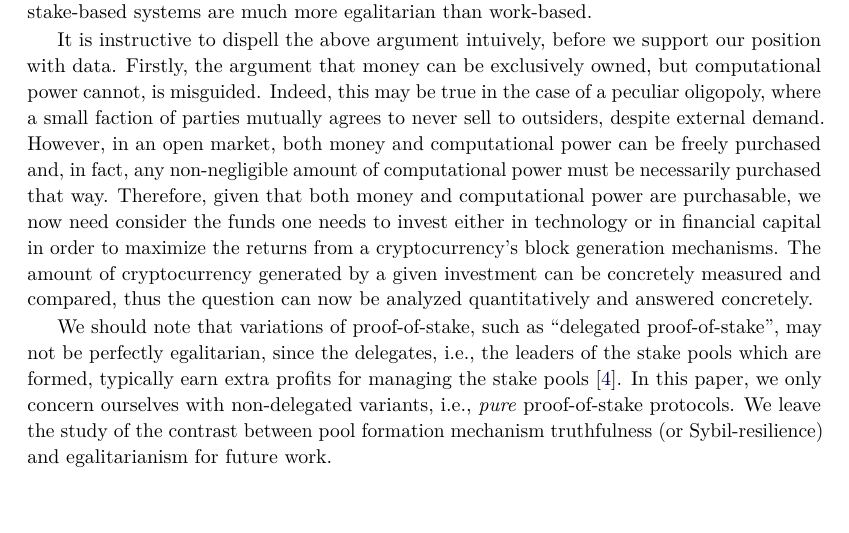
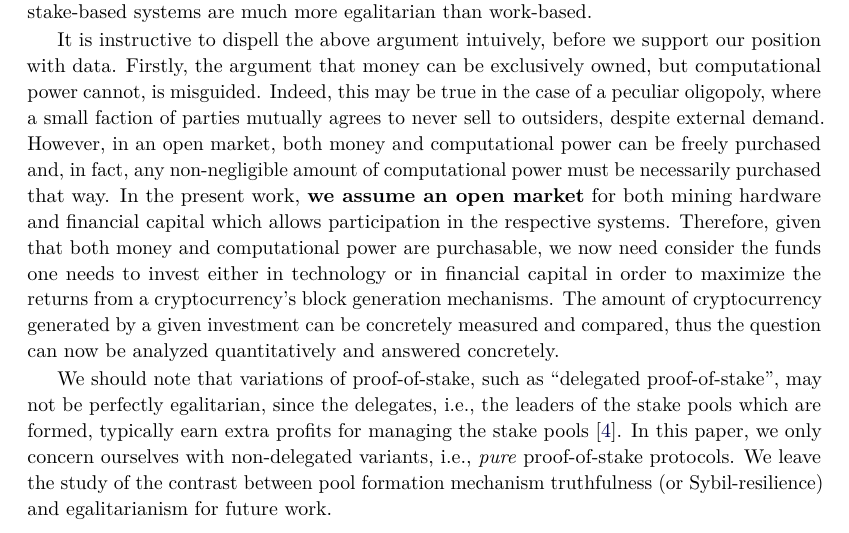
Before and after one commit to decrypto-org/egalitarianism, a LaTeX thesis (egalitarianism.tex, which reads preliminaries.tex): part of page 6 of 18, cut so that both start at the same text. Compiled offline with pdfLaTeX.

Commit message:
Explicitly state open market assumption
Co-authored-by: Aggelos Kiayias <sol3gga@gmail.com>

```diff
--- a/preliminaries.tex
+++ b/preliminaries.tex
@@ -113,7 +113,10 @@ in the case of a peculiar oligopoly, where a small faction of parties mutually
 agrees to never sell to outsiders, despite external demand. However, in an open
 market, both money and computational power can be freely purchased and, in
 fact, any non-negligible amount of computational power must be necessarily
-purchased that way. Therefore, given that both money and computational power
+purchased that way.
+In the present work, \textbf{we assume an open market} for both mining hardware
+and financial capital which allows participation in the respective systems.
+Therefore, given that both money and computational power
 are purchasable, we now need consider the funds one needs to invest either in
 technology or in financial capital in order to maximize the returns from a
 cryptocurrency's block generation mechanisms. The amount of cryptocurrency
```
